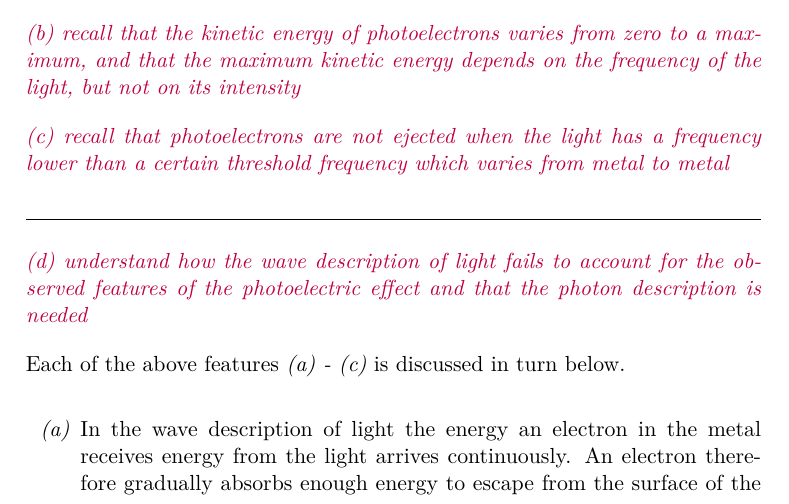
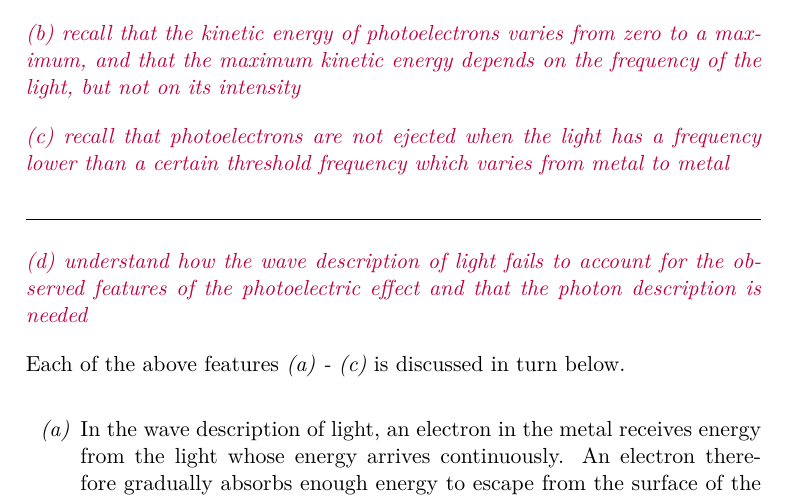
Before and after one commit to mrpsharp/physics-PreU, a LaTeX thesis (9-quantum-ideas.tex): part of page 1 of 7, cut so that both start at the same text. Compiled offline with pdfLaTeX.

Commit message:
Update 9-quantum-ideas.tex

```diff
--- a/9-quantum-ideas.tex
+++ b/9-quantum-ideas.tex
@@ -24,7 +24,7 @@
 Each of the above features \emph{(a) - (c)} is discussed in turn below.
 
 \begin{enumerate}[label=\emph{(\alph*)}]
-\item In the wave description of light the energy an electron in the metal receives energy from the light arrives continuously. An electron  therefore gradually absorbs enough energy to escape from the surface of the metal, something which is not seen in practice. Additionally, increasing the intensity of a wave corresponds to increasing the amplitude of the oscillation. This would lead us to expect that increasing the intensity of light would give photoelectrons of a higher energy, rather than simply more of them.
+\item In the wave description of light, an electron in the metal receives energy from the light whose energy arrives continuously. An electron therefore gradually absorbs enough energy to escape from the surface of the metal, something which is not seen in practice. Additionally, increasing the intensity of a wave corresponds to increasing the amplitude of the oscillation. This would lead us to expect that increasing the intensity of light would give photoelectrons of a higher energy, rather than simply more of them.
 
 The photon description of light accounts of both of these effects. When light arrives on the surface of the metal a single photon interacts with a single electron. Assuming the photon gives the electron enough energy to escape, the electron will leave the metal instantaneously. In the photon model, the intensity of the light is due to the number of photons arriving per second. Therefore if the intensity doubles, the number of photons doubles and the number of photoelectrons doubles.
 
```
